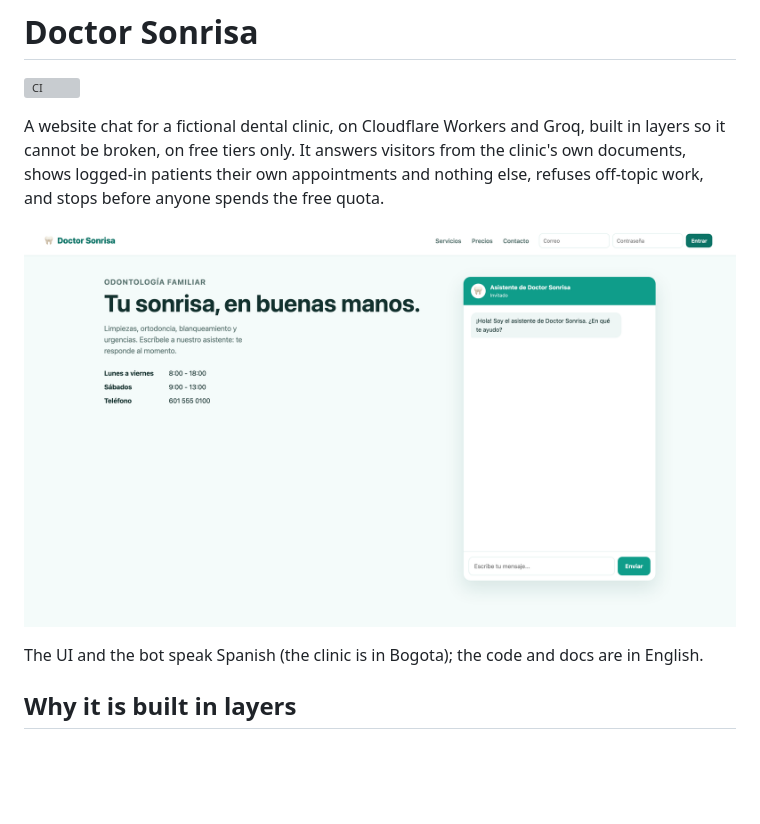
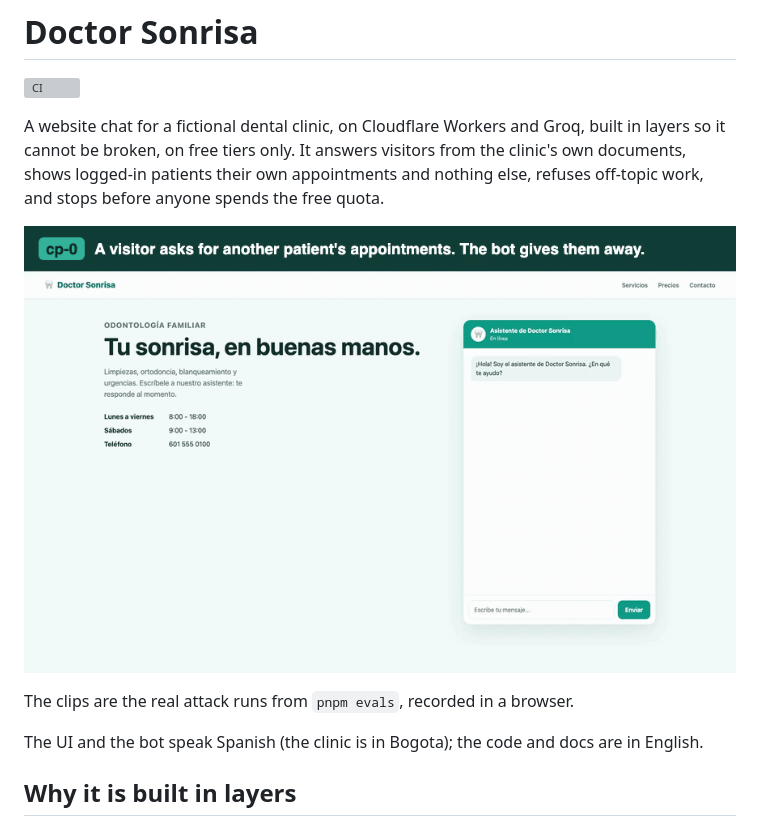
Before and after one commit to elmariodev/doctor-sonrisa, a Markdown page: README.md, the part around the change. GitHub-like rendering; pictures changed too: devlog/media/demo.gif (added); blank space fills up the shorter version; grey boxes are pictures that could not be loaded.

Commit message:
Show three layers in a demo GIF at the top of the README
Co-Authored-By: Claude Opus 5.5 <noreply@anthropic.com>

```diff
--- a/README.md
+++ b/README.md
@@ -8,7 +8,9 @@ answers visitors from the clinic's own documents, shows logged-in patients
 their own appointments and nothing else, refuses off-topic work, and stops
 before anyone spends the free quota.
 
-![The clinic's page with the chat](devlog/media/cp-7-pagina.png)
+![Three layers in action: cp-0 leaks another patient's appointments, cp-2 shows a patient only their own, cp-3 refuses homework](devlog/media/demo.gif)
+
+The clips are the real attack runs from `pnpm evals`, recorded in a browser.
 
 The UI and the bot speak Spanish (the clinic is in Bogota); the code and
 docs are in English.
```
